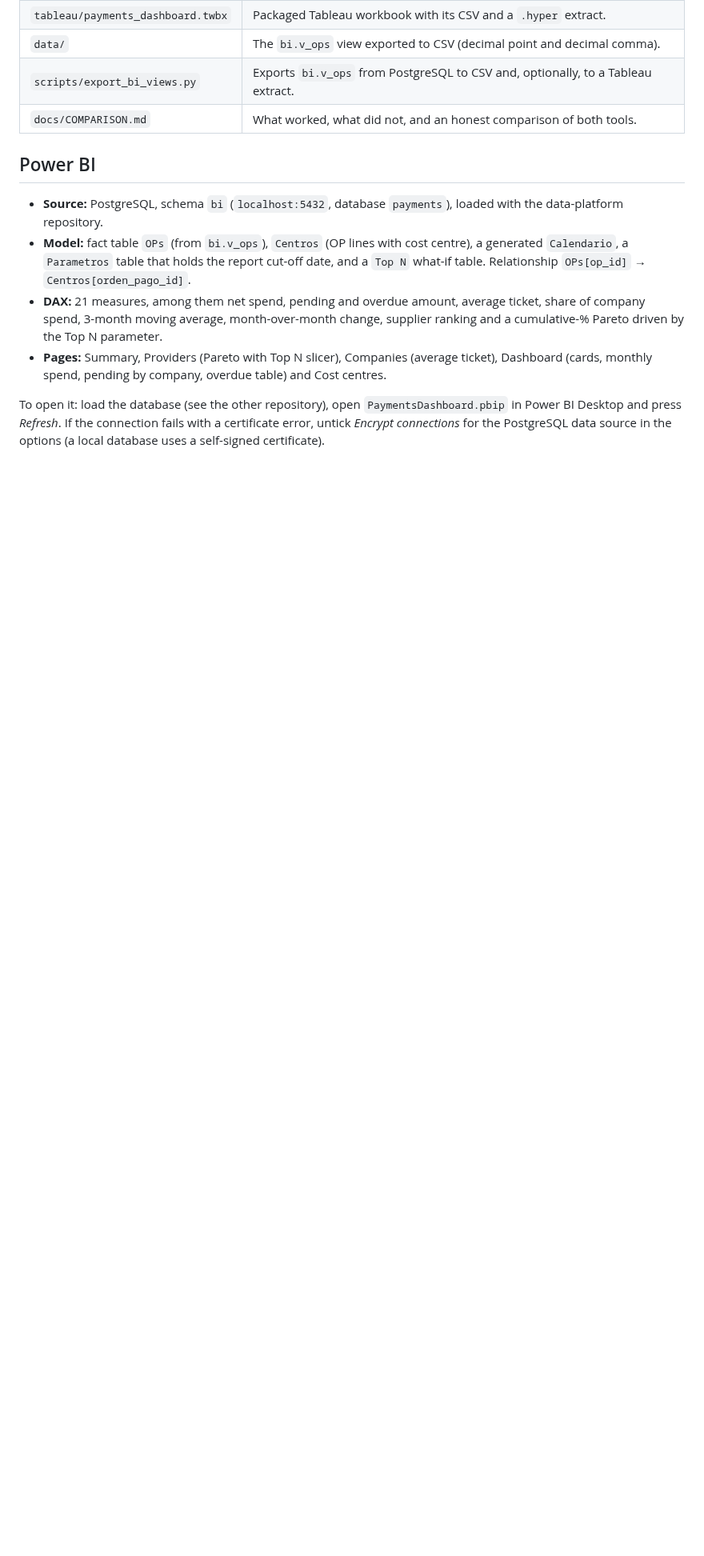
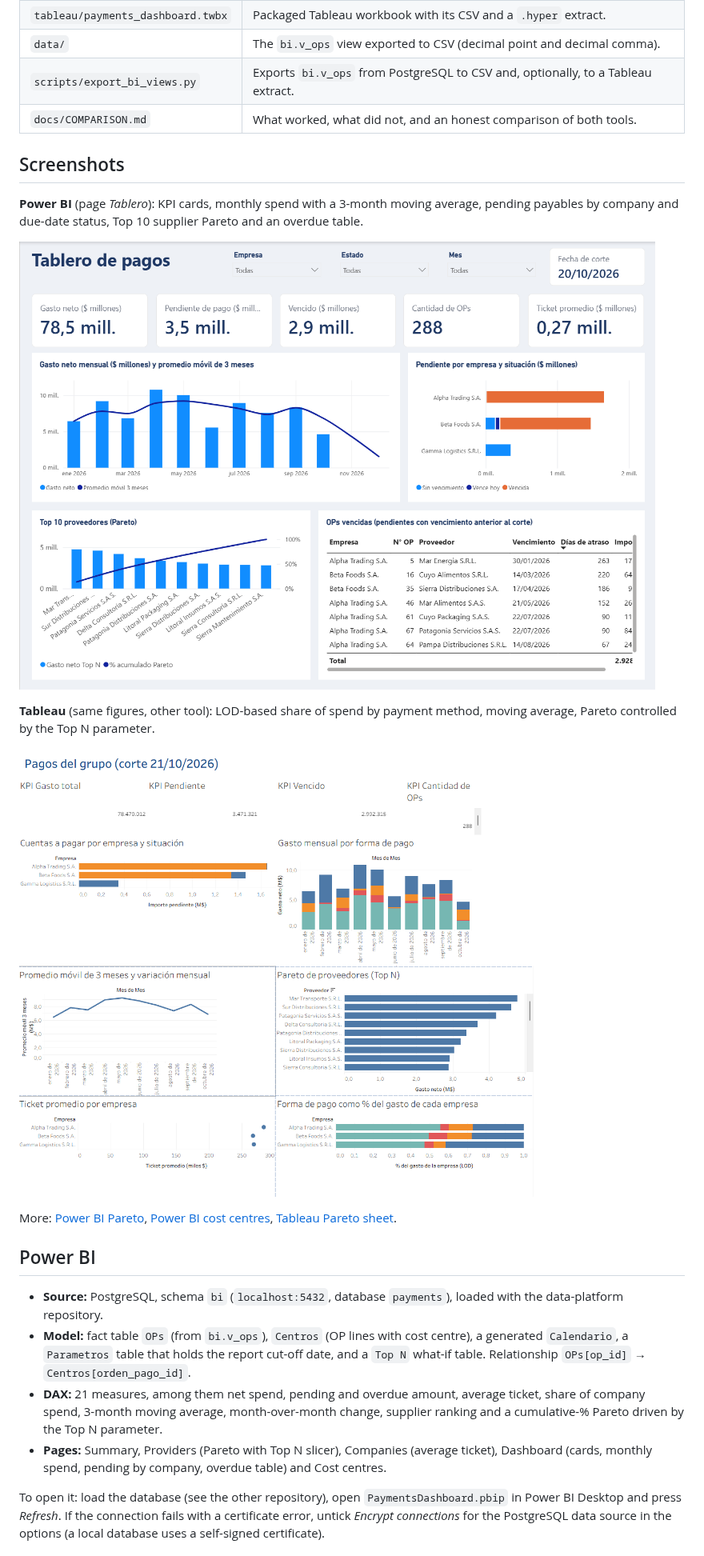
Before and after one commit to lautarobermudez/payments-bi-dashboards, a Markdown page: README.md, the part around one of its changes. Shown at 80% size. GitHub-like rendering; pictures changed too: docs/images/powerbi-dashboard.png (added), docs/images/tableau-dashboard.png (added); blank space fills up the shorter version.

Commit message:
Add Tableau and Power BI screenshots to the README
Co-Authored-By: Claude Sonnet 5.5 <noreply@anthropic.com>

```diff
--- a/README.md
+++ b/README.md
@@ -13,6 +13,18 @@ The goal was to compare the two tools on one identical job (spend by month, supp
 | `data/` | The `bi.v_ops` view exported to CSV (decimal point and decimal comma). |
 | `scripts/export_bi_views.py` | Exports `bi.v_ops` from PostgreSQL to CSV and, optionally, to a Tableau extract. |
 | `docs/COMPARISON.md` | What worked, what did not, and an honest comparison of both tools. |
+
+## Screenshots
+
+**Power BI** (page *Tablero*): KPI cards, monthly spend with a 3-month moving average, pending payables by company and due-date status, Top 10 supplier Pareto and an overdue table.
+
+![Power BI dashboard](docs/images/powerbi-dashboard.png)
+
+**Tableau** (same figures, other tool): LOD-based share of spend by payment method, moving average, Pareto controlled by the Top N parameter.
+
+![Tableau dashboard](docs/images/tableau-dashboard.png)
+
+More: [Power BI Pareto](docs/images/powerbi-pareto.png), [Power BI cost centres](docs/images/powerbi-cost-centres.png), [Tableau Pareto sheet](docs/images/tableau-pareto.png).
 
 ## Power BI
 
```
Also changed, not shown: other parts of README.md (+1 -1 lines), docs/images/powerbi-cost-centres.png (added), docs/images/powerbi-pareto.png (added), docs/images/tableau-pareto.png (added).
